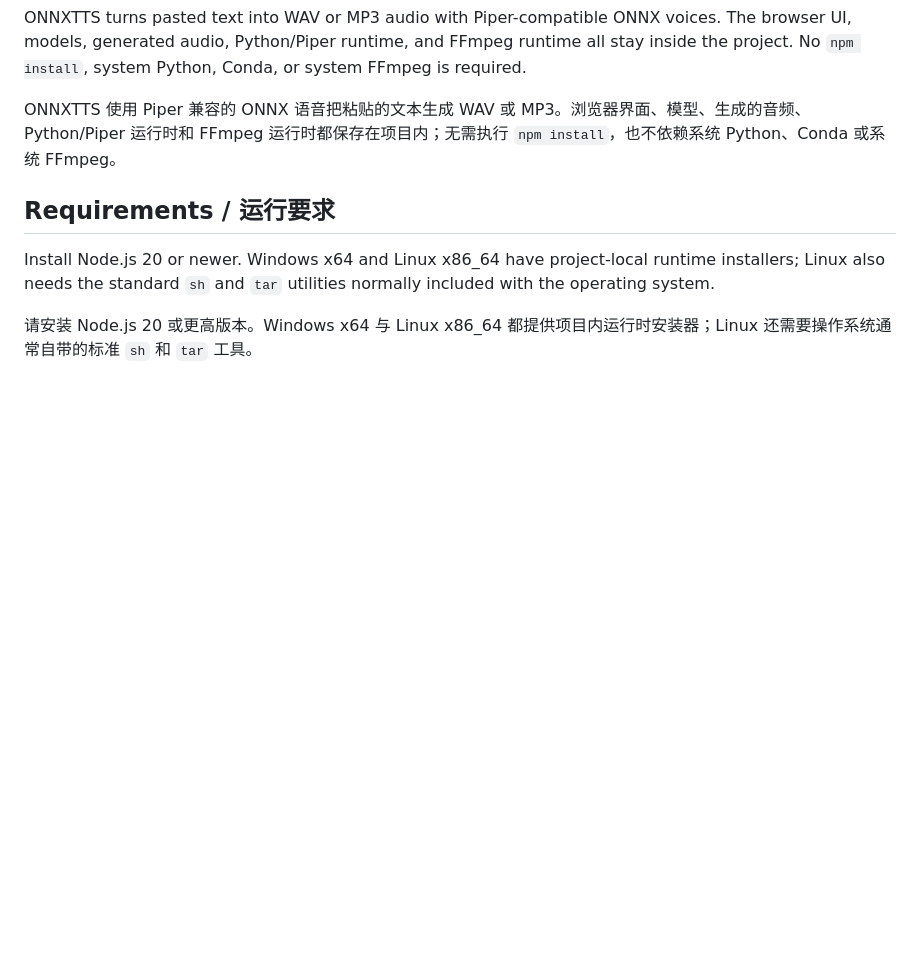
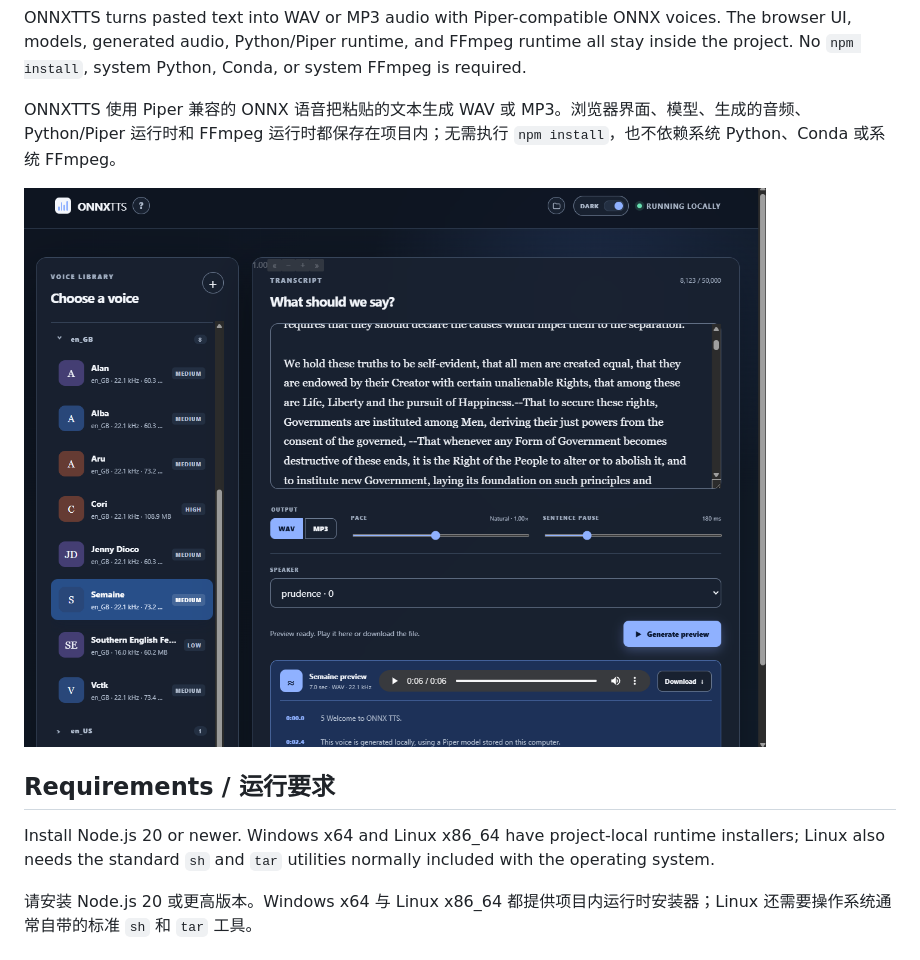
Before and after one commit to victorzzt/ONNXTester, a Markdown page: README.md, the part around the change. GitHub-like rendering; pictures changed too: preview01.png (added); blank space fills up the shorter version.

Commit message:
added preview picture

```diff
--- a/README.md
+++ b/README.md
@@ -3,6 +3,8 @@
 ONNXTTS turns pasted text into WAV or MP3 audio with Piper-compatible ONNX voices. The browser UI, models, generated audio, Python/Piper runtime, and FFmpeg runtime all stay inside the project. No `npm install`, system Python, Conda, or system FFmpeg is required.
 
 ONNXTTS 使用 Piper 兼容的 ONNX 语音把粘贴的文本生成 WAV 或 MP3。浏览器界面、模型、生成的音频、Python/Piper 运行时和 FFmpeg 运行时都保存在项目内；无需执行 `npm install`，也不依赖系统 Python、Conda 或系统 FFmpeg。
+
+![ONNXTTS Local Voice Studio preview](preview01.png)
 
 ## Requirements / 运行要求
 
```
